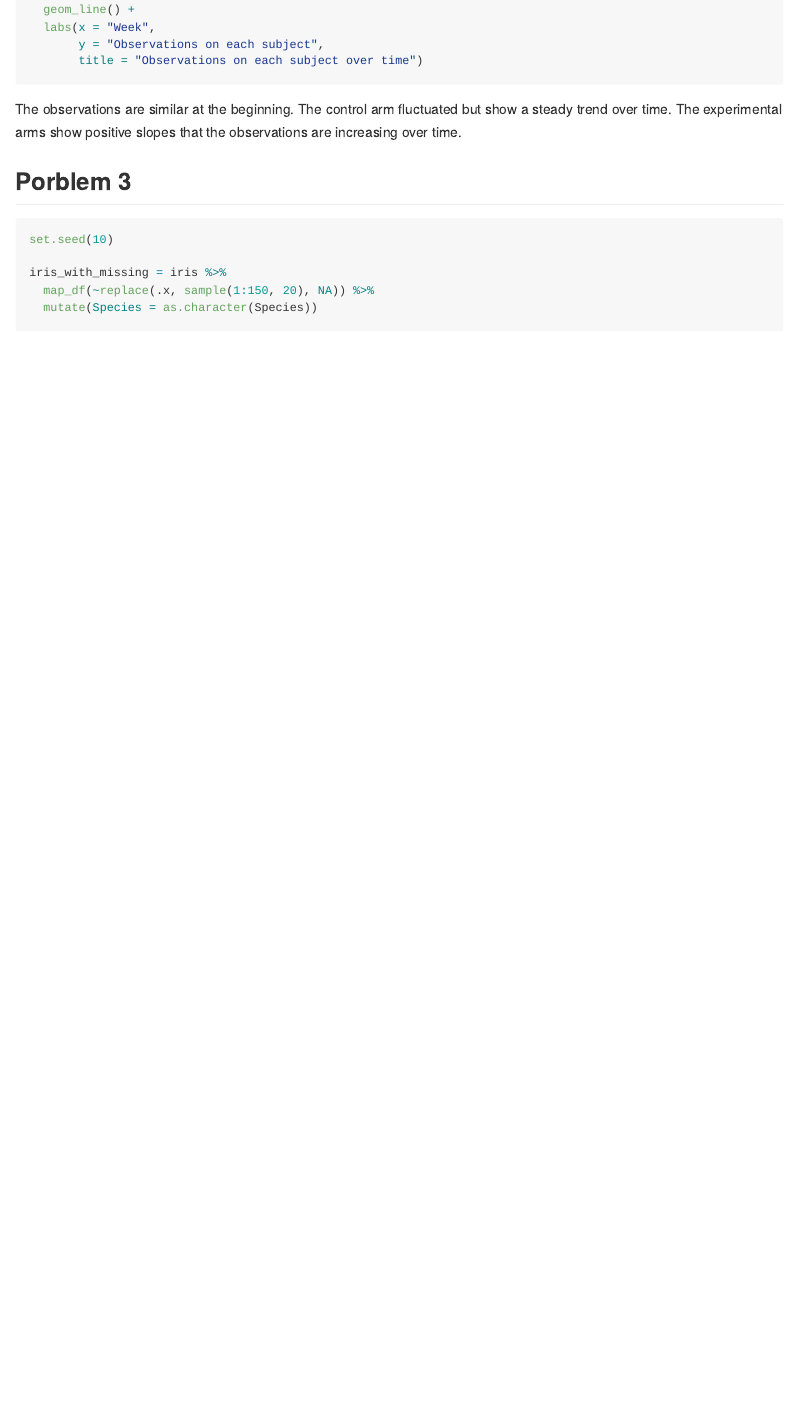
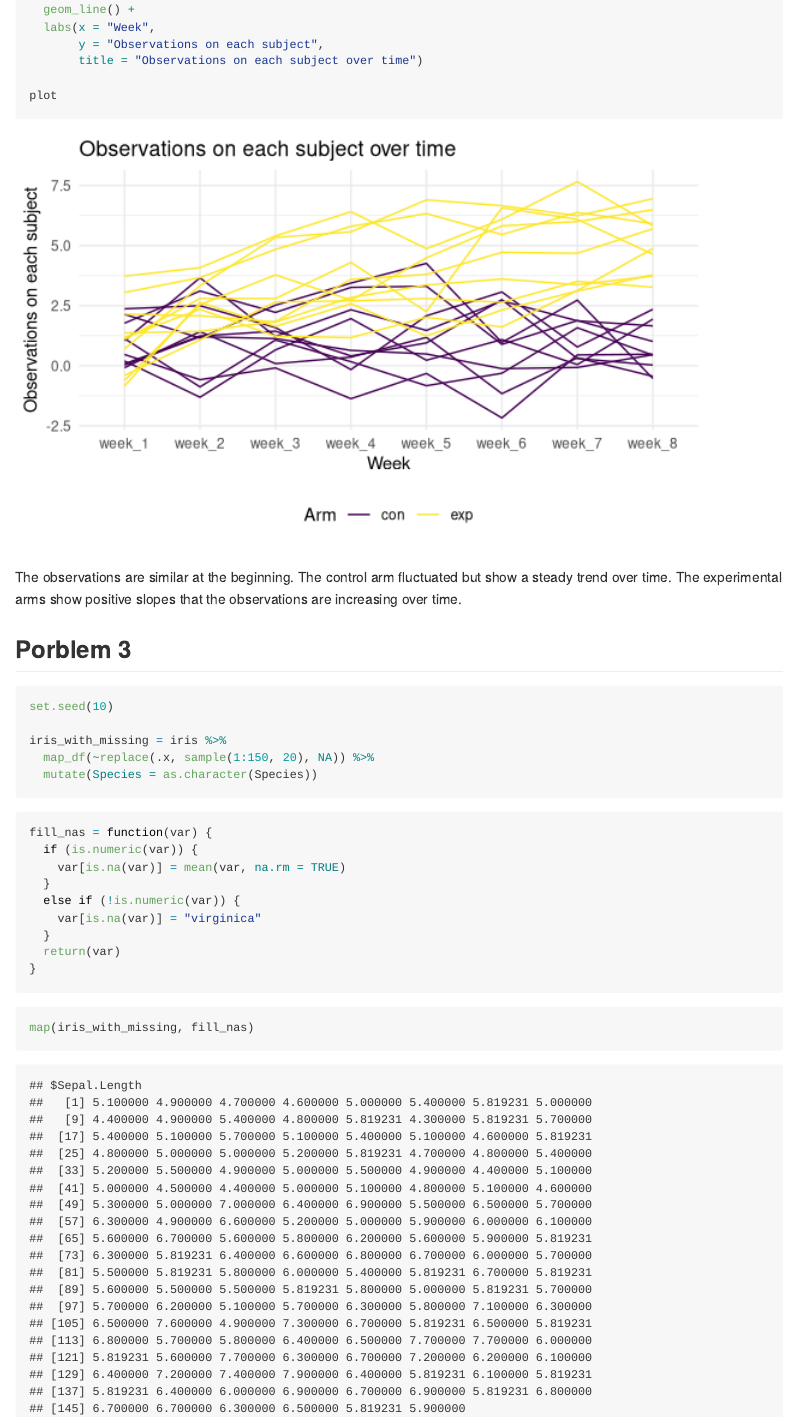
Before and after one commit to nz2333/p8105_hw5_nz2333, an R Markdown document (p8105_hw5_nz2333.Rmd): the page in a window 1100 px wide, from 4250 px down. Rendered offline with R 4.5, knitr and Pandoc, with nearby package versions.

Commit message:
problem 2 and 3

````diff
--- a/p8105_hw5_nz2333.Rmd
+++ b/p8105_hw5_nz2333.Rmd
@@ -56,6 +56,8 @@ plot = final_data %>%
   labs(x = "Week",
        y = "Observations on each subject",
        title = "Observations on each subject over time")
+
+plot
 ```
 
 The observations are similar at the beginning. The control arm fluctuated but show a steady trend over time. The experimental arms show positive slopes that the observations are increasing over time.
@@ -70,5 +72,17 @@ iris_with_missing = iris %>%
 ```
 
 ```{r}
+fill_nas = function(var) {
+  if (is.numeric(var)) {
+    var[is.na(var)] = mean(var, na.rm = TRUE)
+  }
+  else if (!is.numeric(var)) {
+    var[is.na(var)] = "virginica"
+  }
+  return(var)
+}
+```
 
+```{r}
+map(iris_with_missing, fill_nas)
 ```
````
Also changed, not shown: p8105_hw5_nz2333.md, p8105_hw5_nz2333_files/figure-gfm/unnamed-chunk-3-1.png (added).
